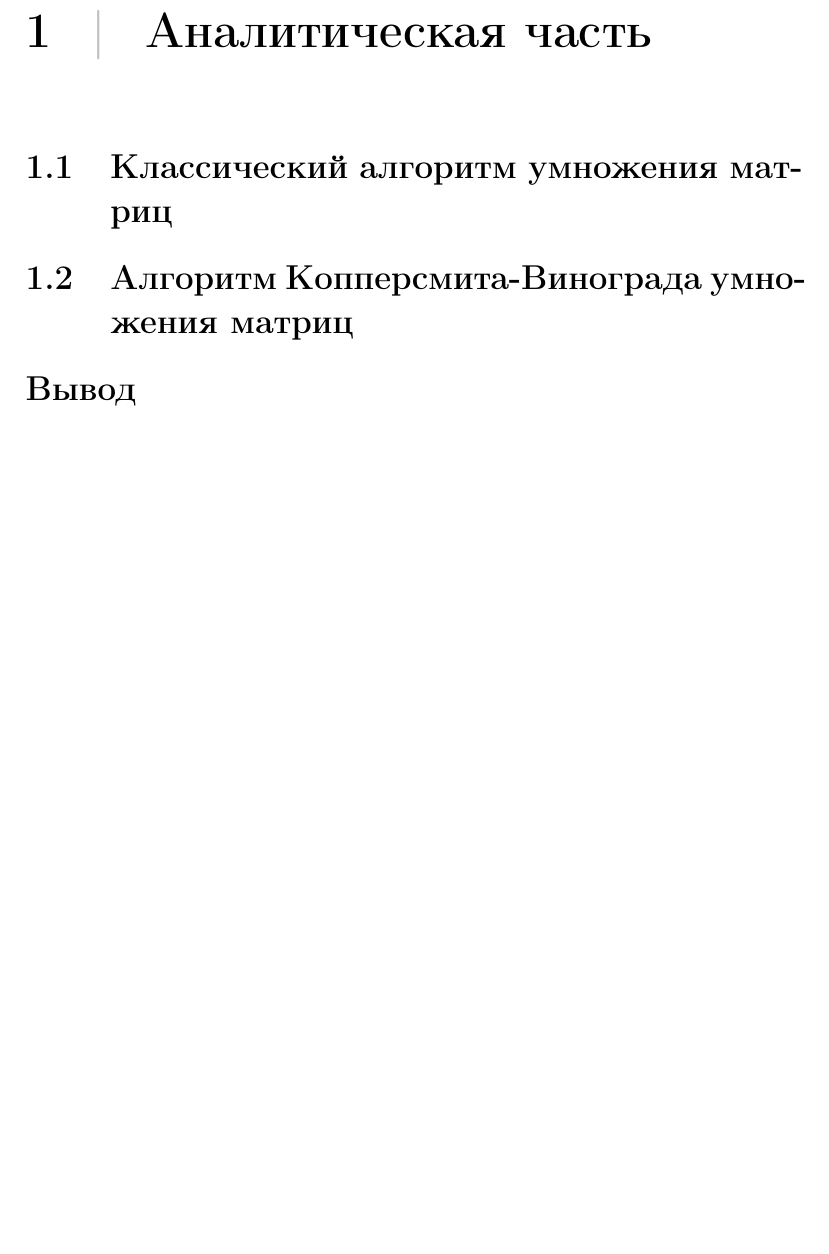
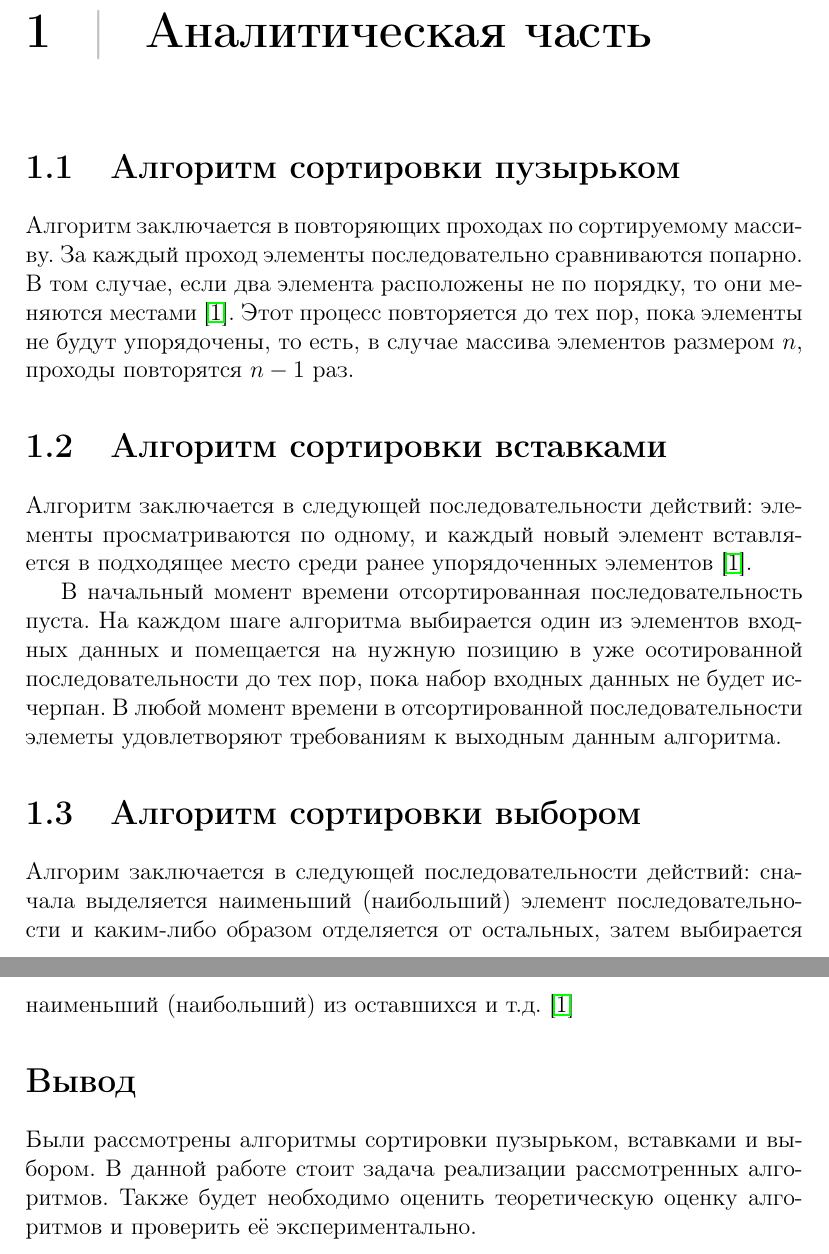
Before and after one commit to TheSawIsTheLaw/AlgorithmAnalysis, a LaTeX document (AA_lab_03/texReport/report.tex): part of page 6 of 18 before the commit and two parts of pages 6 and 7 of 19 after it, the two joined at a grey line, cut so that both start at the same text, the shorter picture padded with empty space. Compiled offline with pdfLaTeX.

Commit message:
ADD: anal part

```diff
--- a/AA_lab_03/texReport/report.tex
+++ b/AA_lab_03/texReport/report.tex
@@ -186,12 +186,19 @@ K_{p(1)} \leq K_{p(2)} \leq ... \leq K_{p(n)}
 
 \chapter{Аналитическая часть}
 
-\section{Классический алгоритм умножения матриц}
+\section{Алгоритм сортировки пузырьком}
+Алгоритм заключается в повторяющих проходах по сортируемому массиву. За каждый проход элементы последовательно сравниваются попарно. В том случае, если два элемента расположены не по порядку, то они меняются местами \cite{Knut}. Этот процесс повторяется до тех пор, пока элементы не будут упорядочены, то есть, в случае массива элементов размером $n$, проходы повторятся $n - 1$ раз.
 
-\section{Алгоритм Копперсмита-Винограда умножения матриц}
+\section{Алгоритм сортировки вставками}
+Алгоритм заключается в следующей последовательности действий: элементы просматриваются по одному, и каждый новый элемент вставляется в подходящее место среди ранее упорядоченных элементов \cite{Knut}.
+
+В начальный момент времени отсортированная последовательность пуста. На каждом шаге алгоритма выбирается один из элементов входных данных и помещается на нужную позицию в уже осотированной последовательности до тех пор, пока набор входных данных не будет исчерпан. В любой момент времени в отсортированной последовательности элеметы удовлетворяют требованиям к выходным данным алгоритма.
+
+\section{Алгоритм сортировки выбором}
+Алгорим заключается в следующей последовательности действий: сначала выделяется наименьший (наибольший) элемент последовательности и каким-либо образом отделяется от остальных, затем выбирается наименьший (наибольший) из оставшихся и т.д. \cite{Knut}
 
 \section*{Вывод}
-
+Были рассмотрены алгоритмы сортировки пузырьком, вставками и выбором. В данной работе стоит задача реализации рассмотренных алгоритмов. Также будет необходимо оценить теоретическую оценку алгоритмов и проверить её экспериментально.
 
 \chapter{Конструкторская часть}
 \section{Блок-схема классического алгоритма умножения матриц}
```
Also changed, not shown: AA_lab_03/texReport/biblio.bib (+11 -0 lines), AA_lab_03/texReport/report.pdf, AA_lab_03/texReport/report.tex (2 more changed lines).
